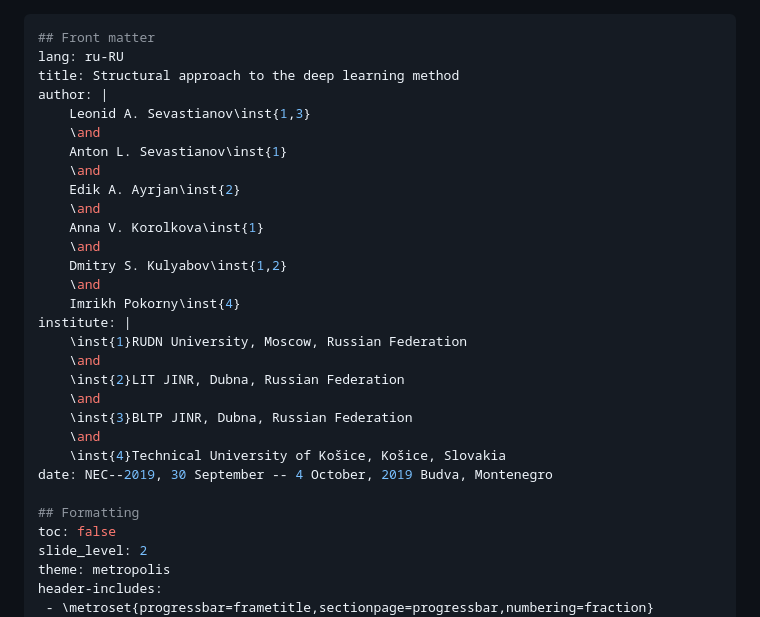
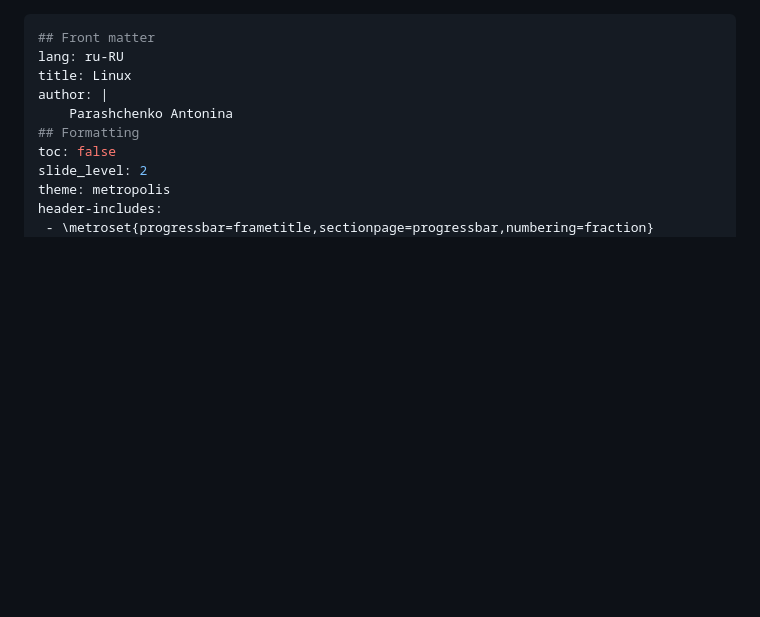
Before and after one commit to Antonina1506/study_2024-2025_infosec, a Markdown page: Labs/lab02/presentation.md, the part around the change. GitHub-like rendering; blank space fills up the shorter version.

```diff
--- a/Labs/lab02/presentation.md
+++ b/Labs/lab02/presentation.md
@@ -1,29 +1,9 @@
 ---
 ## Front matter
 lang: ru-RU
-title: Structural approach to the deep learning method
+title: Linux
 author: |
-	Leonid A. Sevastianov\inst{1,3}
-	\and
-	Anton L. Sevastianov\inst{1}
-	\and
-	Edik A. Ayrjan\inst{2}
-	\and
-	Anna V. Korolkova\inst{1}
-	\and
-	Dmitry S. Kulyabov\inst{1,2}
-	\and
-	Imrikh Pokorny\inst{4}
-institute: |
-	\inst{1}RUDN University, Moscow, Russian Federation
-	\and
-	\inst{2}LIT JINR, Dubna, Russian Federation
-	\and
-	\inst{3}BLTP JINR, Dubna, Russian Federation
-	\and
-	\inst{4}Technical University of Košice, Košice, Slovakia
-date: NEC--2019, 30 September -- 4 October, 2019 Budva, Montenegro
-
+	Parashchenko Antonina
 ## Formatting
 toc: false
 slide_level: 2
```
